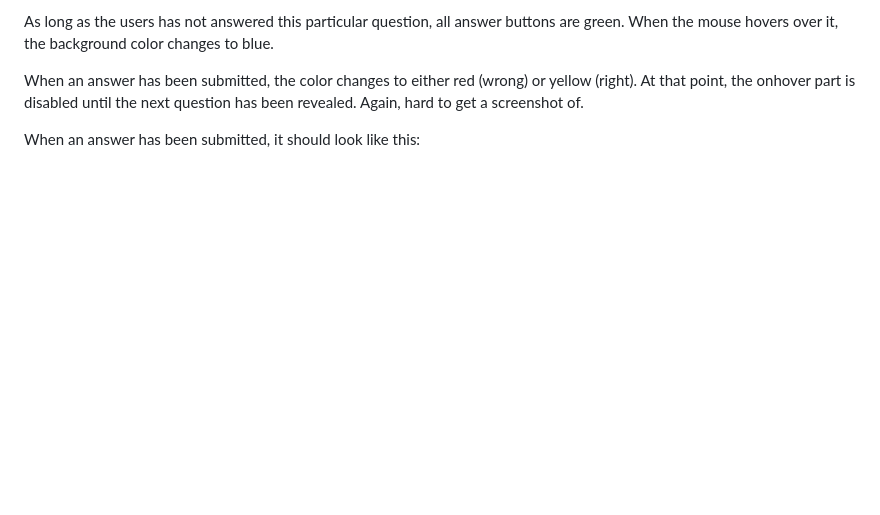
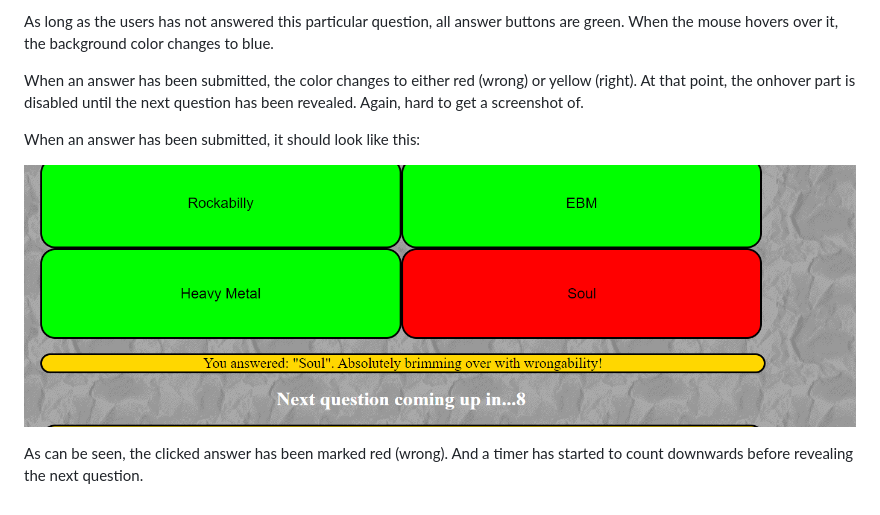
Before and after one commit to jonthorell/QuizGame, a Markdown page: README.md, the part around the change. GitHub-like rendering; blank space fills up the shorter version.

Commit message:
Add: in-progress3 added for readme

```diff
--- a/README.md
+++ b/README.md
@@ -113,3 +113,7 @@ When an answer has been submitted, the color changes to either red (wrong) or ye
 question has been revealed. Again, hard to get a screenshot of.
 
 When an answer has been submitted, it should look like this:
+
+![submitted-answer](https://github.com/jonthorell/QuizGame/blob/main/assets/images/readme-files/in-progress2.PNG?raw=true)
+
+As can be seen, the clicked answer has been marked red (wrong). And a timer has started to count downwards before revealing the next question.
```
Also changed, not shown: assets/images/readme-files/in-progress3.PNG (added).
